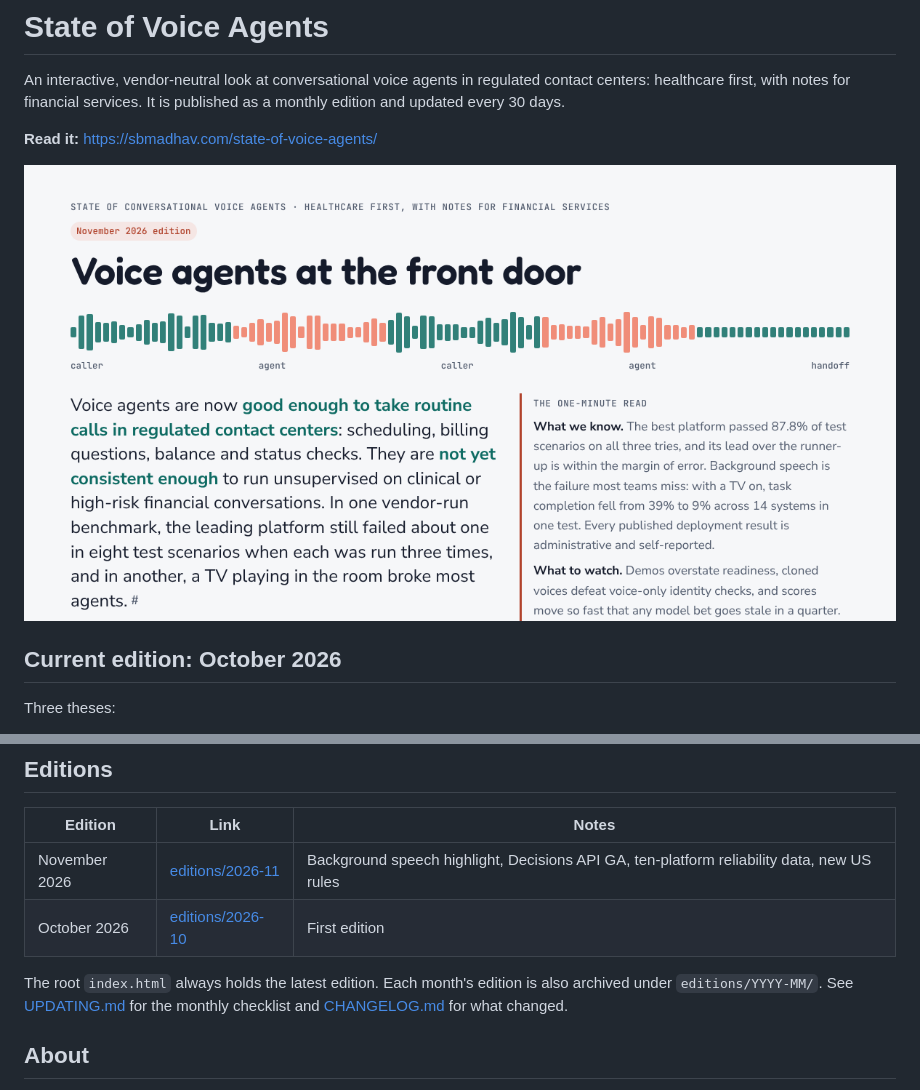
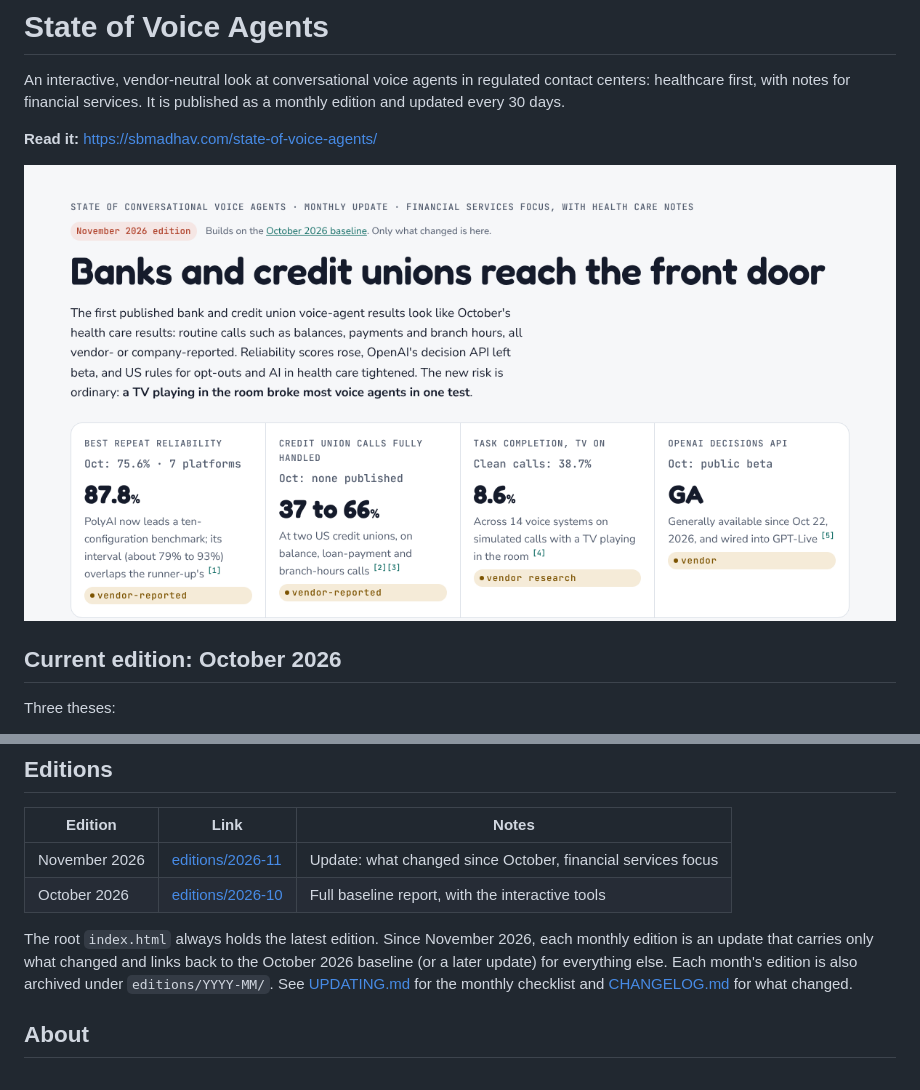
Before and after one commit to sbmadhav/state-of-voice-agents, a Markdown page: README.md, 2 parts joined by grey strips. GitHub-like rendering; pictures changed too: og.png.

```diff
--- a/README.md
+++ b/README.md
@@ -40,10 +40,10 @@ Every figure links to its source. Vendor-reported numbers are labeled as such.
 
 | Edition | Link | Notes |
 |---|---|---|
-| November 2026 | [editions/2026-11](https://sbmadhav.com/state-of-voice-agents/editions/2026-11/) | Background speech highlight, Decisions API GA, ten-platform reliability data, new US rules |
-| October 2026 | [editions/2026-10](https://sbmadhav.com/state-of-voice-agents/editions/2026-10/) | First edition |
+| November 2026 | [editions/2026-11](https://sbmadhav.com/state-of-voice-agents/editions/2026-11/) | Update: what changed since October, financial services focus |
+| October 2026 | [editions/2026-10](https://sbmadhav.com/state-of-voice-agents/editions/2026-10/) | Full baseline report, with the interactive tools |
 
-The root `index.html` always holds the latest edition. Each month's edition is also archived under `editions/YYYY-MM/`. See [UPDATING.md](UPDATING.md) for the monthly checklist and [CHANGELOG.md](CHANGELOG.md) for what changed.
+The root `index.html` always holds the latest edition. Since November 2026, each monthly edition is an update that carries only what changed and links back to the October 2026 baseline (or a later update) for everything else. Each month's edition is also archived under `editions/YYYY-MM/`. See [UPDATING.md](UPDATING.md) for the monthly checklist and [CHANGELOG.md](CHANGELOG.md) for what changed.
 
 ## About
 
```
Also changed, not shown: CHANGELOG.md (+16 -12 lines), UPDATING.md (+12 -4 lines), 7 other files.
